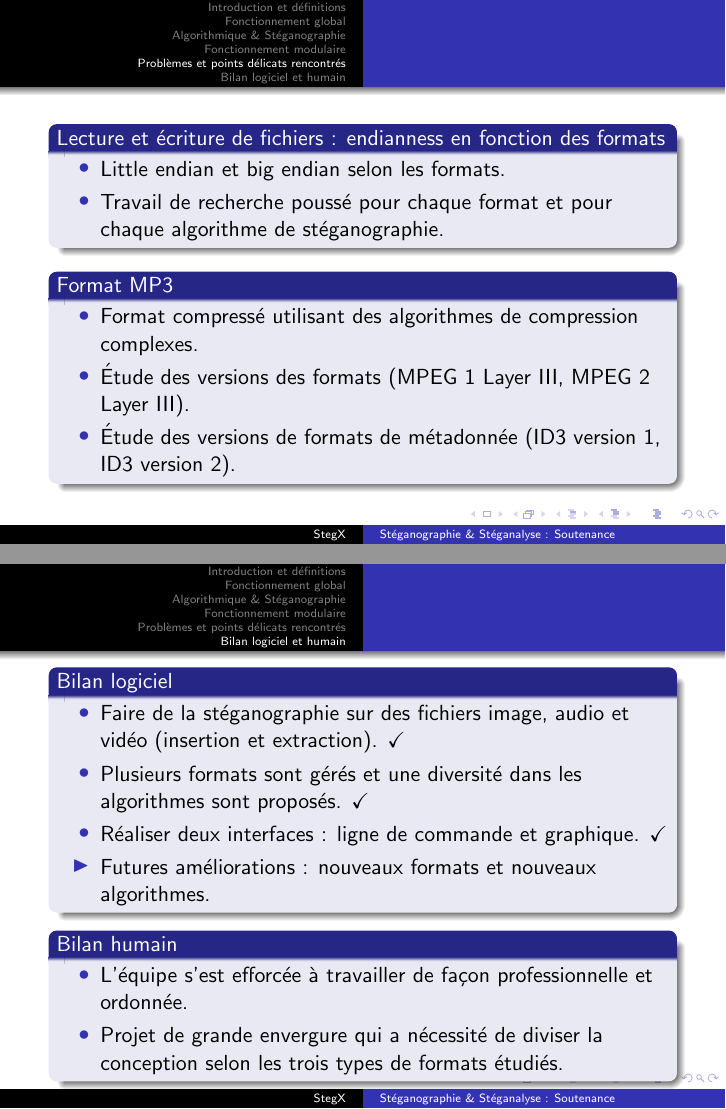
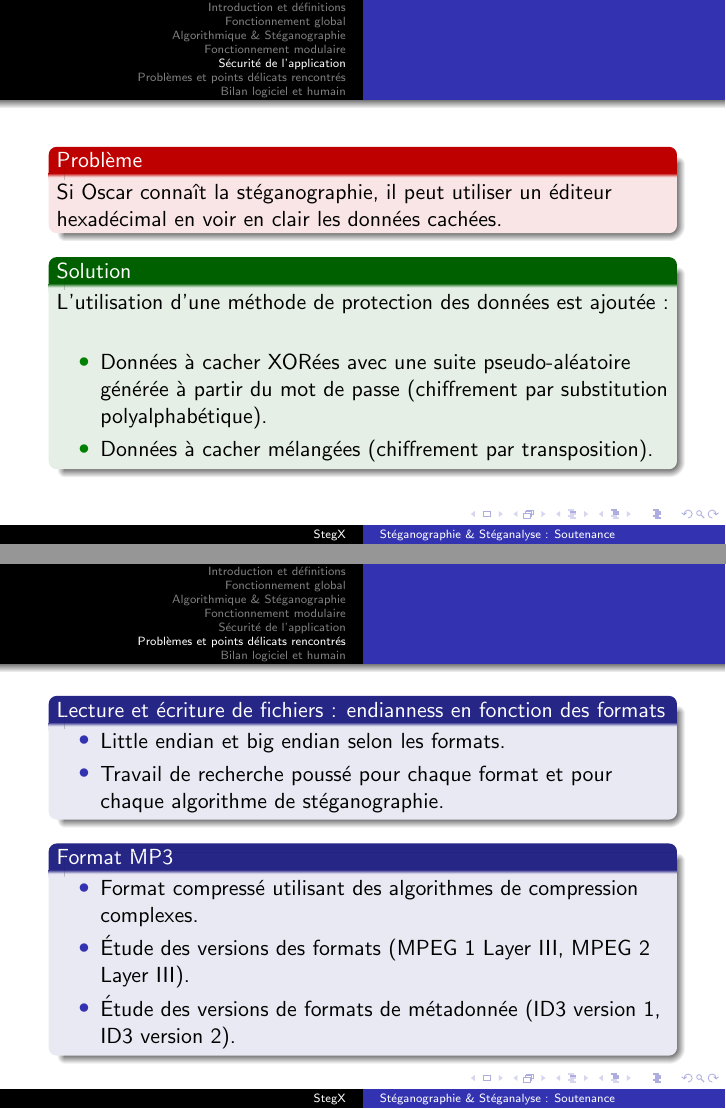
Before and after one commit to Heisenberk/StegX, LaTeX slides (report/6.Oraux/soutenance_diapo.tex): pages 21 and 22 of 22 before the commit and pages 21 and 22 of 23 after it, joined at a grey line. Compiled offline with pdfLaTeX.

Commit message:
Modif diapos

```diff
--- a/report/6.Oraux/soutenance_diapo.tex
+++ b/report/6.Oraux/soutenance_diapo.tex
@@ -358,6 +357,24 @@
 	\begin{exampleblock}{Exemple}
 	L'algorithme EOF sera utilisé pour extraire les  données du fichier
 	caché de message.txt.
+	\end{exampleblock}
+  \end{frame}
+
+  \section{Sécurité de l'application}
+  \begin{frame}
+	\begin{alertblock}{Problème}
+	Si Oscar connaît la stéganographie, il peut utiliser un éditeur
+	hexadécimal en voir en clair les données cachées.
+	\end{alertblock}
+
+	\begin{exampleblock}{Solution}
+	L'utilisation d'une méthode de protection des données est ajoutée :
+	 \begin{itemize}
+	 \setbeamertemplate{itemize item}[circle]
+	\item Données à cacher XORées avec une suite pseudo-aléatoire générée
+	à partir du mot de passe (chiffrement par substitution polyalphabétique).
+	\item Données à cacher mélangées (chiffrement par transposition).
+	\end{itemize}
 	\end{exampleblock}
   \end{frame}
 
@@ -402,7 +417,7 @@
 	sont proposés. \checkmark
 	\item Réaliser deux interfaces : ligne de commande et graphique. \checkmark
 \setbeamertemplate{itemize item}[triangle]
-	\item Futures améliorations : nouveaux formats et nouveaux algorithmes.
+	\item Futures améliorations : nouveaux formats et algorithmes.
 
 \end{itemize}
 
```
Also changed, not shown: report/6.Oraux/pictures/signature_6.png, report/6.Oraux/soutenance_diapo.tex (43 more changed lines).
